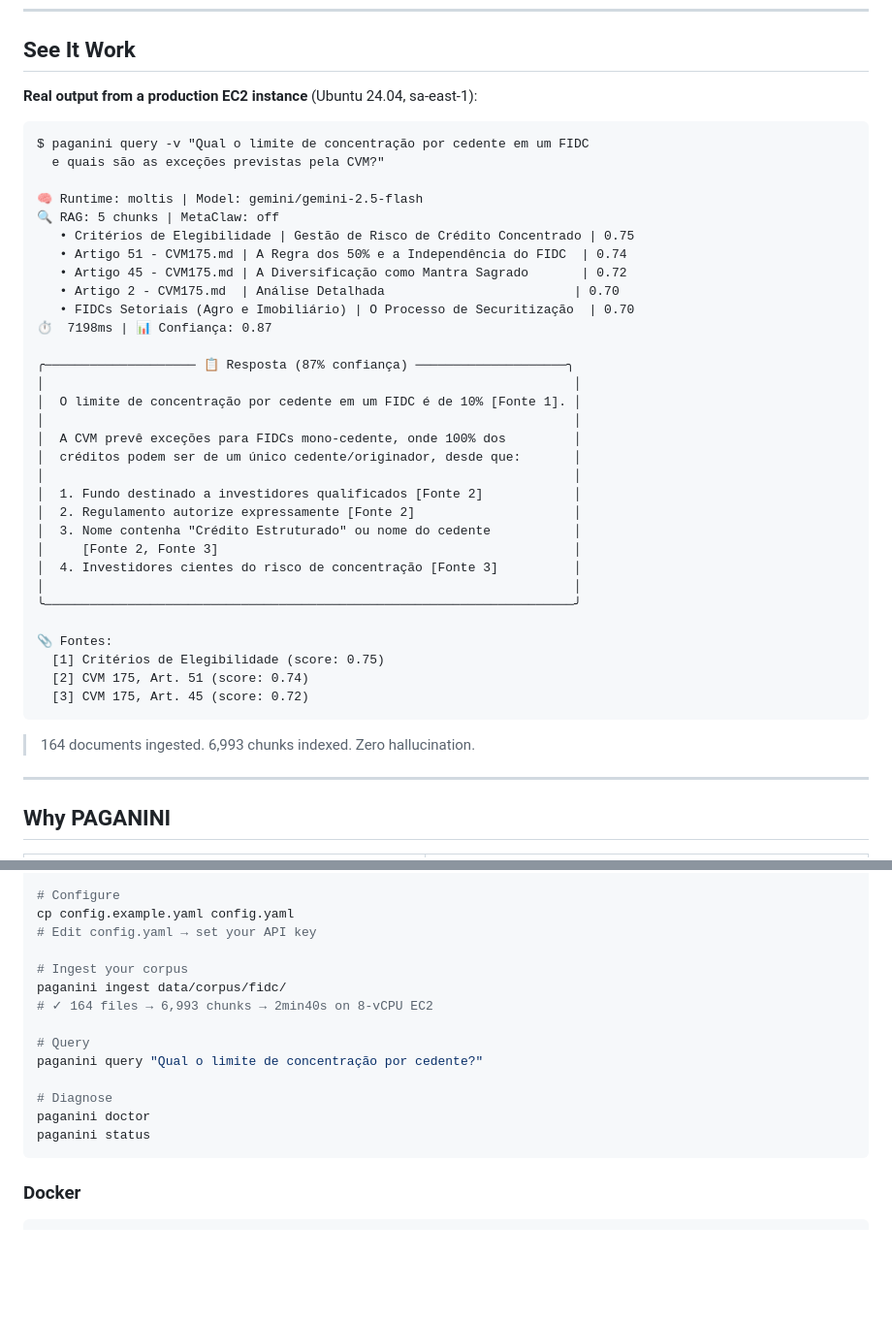
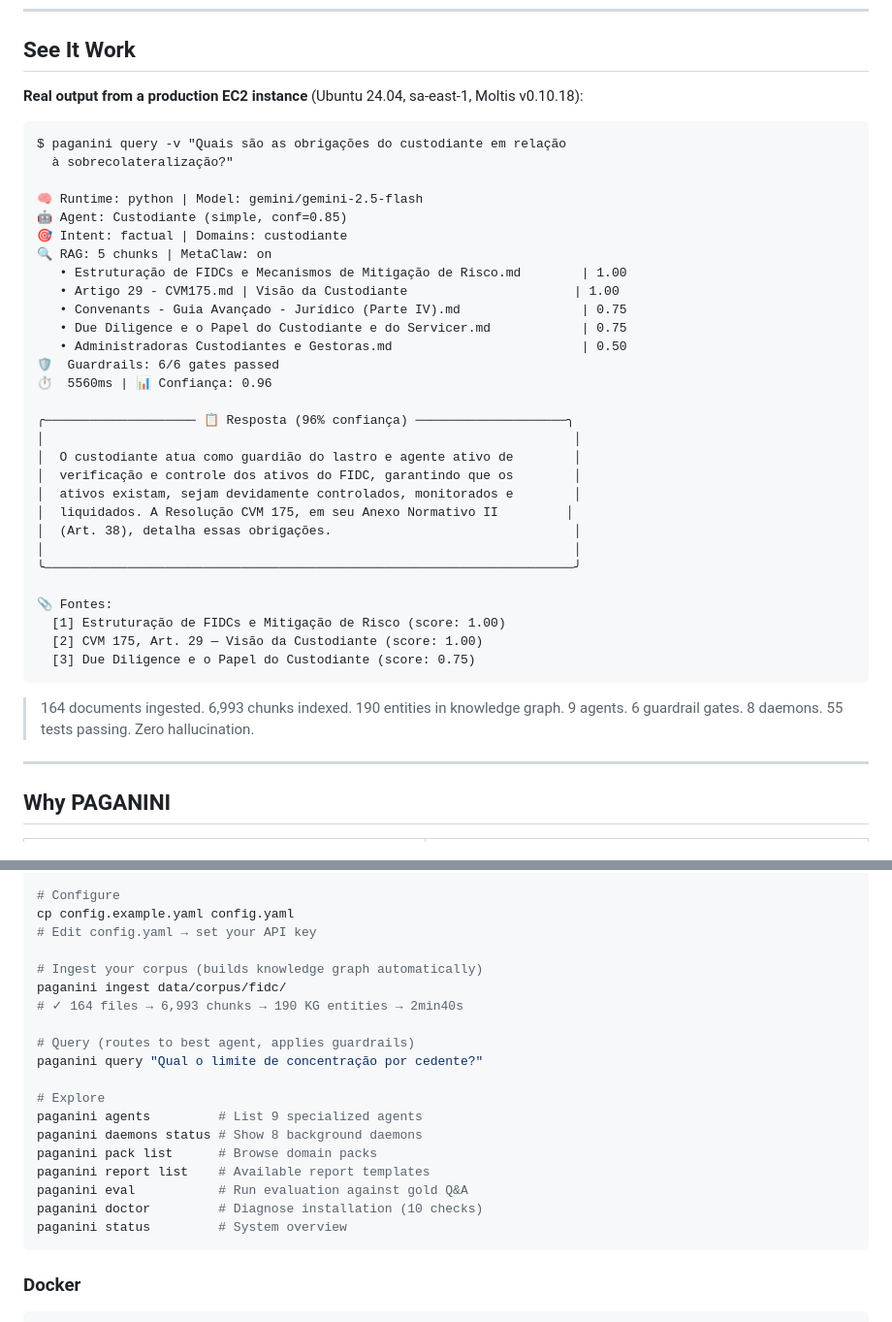
Before and after one commit to juboyy/paganini-aios, a Markdown page: README.md, 2 parts joined by grey strips. Shown at 97% size. GitHub-like rendering; blank space fills up the shorter version.

Commit message:
docs: update README with production output, 18 CLI commands, roadmap Phase 1-3 ✅

````diff
--- a/README.md
+++ b/README.md
@@ -29,43 +29,42 @@ curl -fsSL https://paganini.sh | sh && paganini init --pack fidc && paganini up
 
 ## See It Work
 
-**Real output from a production EC2 instance** (Ubuntu 24.04, sa-east-1):
+**Real output from a production EC2 instance** (Ubuntu 24.04, sa-east-1, Moltis v0.10.18):
 
 ```
-$ paganini query -v "Qual o limite de concentração por cedente em um FIDC
-  e quais são as exceções previstas pela CVM?"
+$ paganini query -v "Quais são as obrigações do custodiante em relação
+  à sobrecolateralização?"
 
-🧠 Runtime: moltis | Model: gemini/gemini-2.5-flash
-🔍 RAG: 5 chunks | MetaClaw: off
-   • Critérios de Elegibilidade | Gestão de Risco de Crédito Concentrado | 0.75
-   • Artigo 51 - CVM175.md | A Regra dos 50% e a Independência do FIDC  | 0.74
-   • Artigo 45 - CVM175.md | A Diversificação como Mantra Sagrado       | 0.72
-   • Artigo 2 - CVM175.md  | Análise Detalhada                         | 0.70
-   • FIDCs Setoriais (Agro e Imobiliário) | O Processo de Securitização  | 0.70
-⏱️  7198ms | 📊 Confiança: 0.87
+🧠 Runtime: python | Model: gemini/gemini-2.5-flash
+🤖 Agent: Custodiante (simple, conf=0.85)
+🎯 Intent: factual | Domains: custodiante
+🔍 RAG: 5 chunks | MetaClaw: on
+   • Estruturação de FIDCs e Mecanismos de Mitigação de Risco.md        | 1.00
+   • Artigo 29 - CVM175.md | Visão da Custodiante                      | 1.00
+   • Convenants - Guia Avançado - Jurídico (Parte IV).md                | 0.75
+   • Due Diligence e o Papel do Custodiante e do Servicer.md            | 0.75
+   • Administradoras Custodiantes e Gestoras.md                         | 0.50
+🛡️  Guardrails: 6/6 gates passed
+⏱️  5560ms | 📊 Confiança: 0.96
 
-╭──────────────────── 📋 Resposta (87% confiança) ────────────────────╮
+╭──────────────────── 📋 Resposta (96% confiança) ────────────────────╮
 │                                                                      │
-│  O limite de concentração por cedente em um FIDC é de 10% [Fonte 1]. │
-│                                                                      │
-│  A CVM prevê exceções para FIDCs mono-cedente, onde 100% dos         │
-│  créditos podem ser de um único cedente/originador, desde que:       │
-│                                                                      │
-│  1. Fundo destinado a investidores qualificados [Fonte 2]            │
-│  2. Regulamento autorize expressamente [Fonte 2]                     │
-│  3. Nome contenha "Crédito Estruturado" ou nome do cedente           │
-│     [Fonte 2, Fonte 3]                                               │
-│  4. Investidores cientes do risco de concentração [Fonte 3]          │
+│  O custodiante atua como guardião do lastro e agente ativo de        │
+│  verificação e controle dos ativos do FIDC, garantindo que os        │
+│  ativos existam, sejam devidamente controlados, monitorados e        │
+│  liquidados. A Resolução CVM 175, em seu Anexo Normativo II         │
+│  (Art. 38), detalha essas obrigações.                                │
 │                                                                      │
 ╰──────────────────────────────────────────────────────────────────────╯
 
 📎 Fontes:
-  [1] Critérios de Elegibilidade (score: 0.75)
-  [2] CVM 175, Art. 51 (score: 0.74)
-  [3] CVM 175, Art. 45 (score: 0.72)
+  [1] Estruturação de FIDCs e Mitigação de Risco (score: 1.00)
+  [2] CVM 175, Art. 29 — Visão da Custodiante (score: 1.00)
+  [3] Due Diligence e o Papel do Custodiante (score: 0.75)
 ```
 
-> 164 documents ingested. 6,993 chunks indexed. Zero hallucination.
+> 164 documents ingested. 6,993 chunks indexed. 190 entities in knowledge graph.
+> 9 agents. 6 guardrail gates. 8 daemons. 55 tests passing. Zero hallucination.
 
 ---
 
@@ -475,16 +474,21 @@ pip install -e .
 cp config.example.yaml config.yaml
 # Edit config.yaml → set your API key
 
-# Ingest your corpus
+# Ingest your corpus (builds knowledge graph automatically)
 paganini ingest data/corpus/fidc/
-# ✓ 164 files → 6,993 chunks → 2min40s on 8-vCPU EC2
+# ✓ 164 files → 6,993 chunks → 190 KG entities → 2min40s
 
-# Query
+# Query (routes to best agent, applies guardrails)
 paganini query "Qual o limite de concentração por cedente?"
 
-# Diagnose
-paganini doctor
-paganini status
+# Explore
+paganini agents         # List 9 specialized agents
+paganini daemons status # Show 8 background daemons
+paganini pack list      # Browse domain packs
+paganini report list    # Available report templates
+paganini eval           # Run evaluation against gold Q&A
+paganini doctor         # Diagnose installation (10 checks)
+paganini status         # System overview
 ```
 
 ### Docker
````
Also changed, not shown: other parts of README.md (+56 -27 lines).
